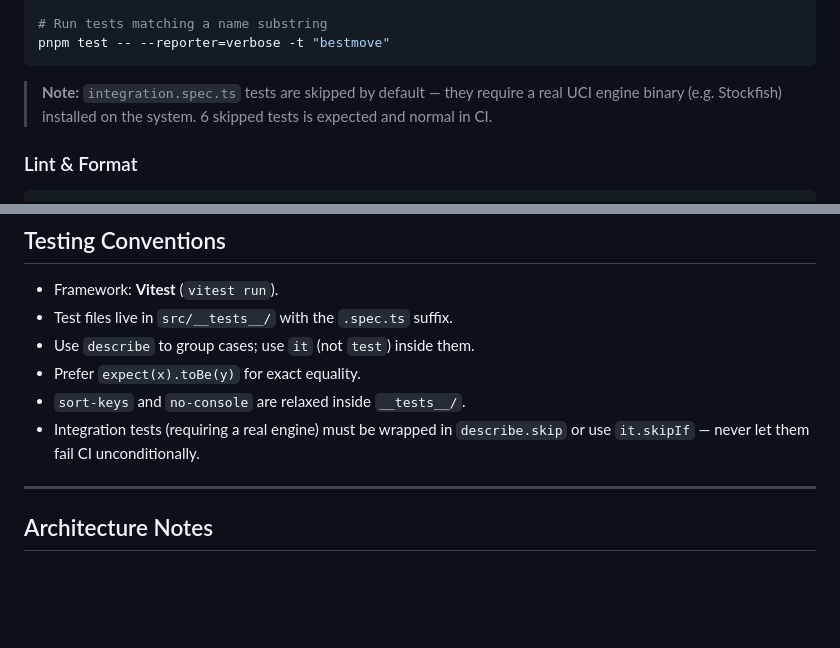
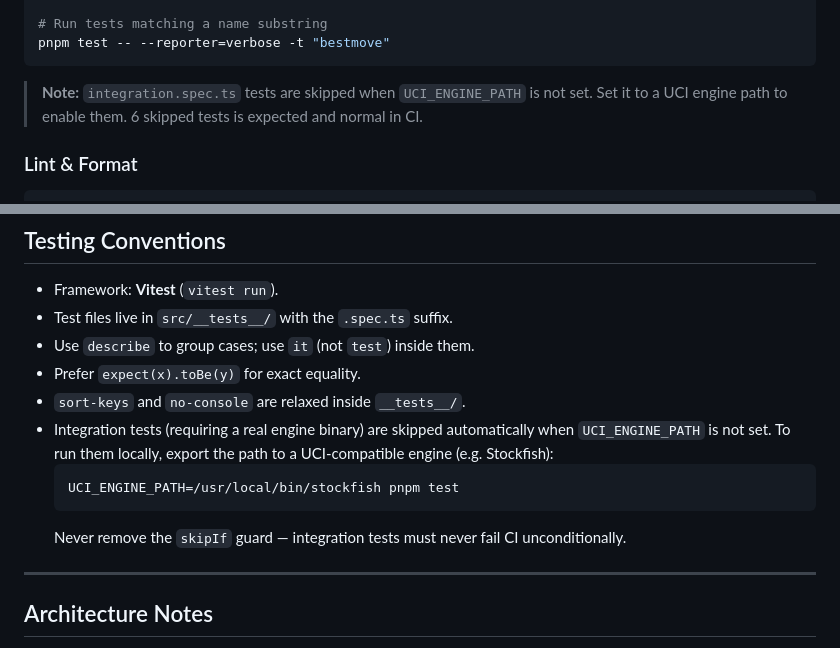
Before and after one commit to mormubis/uci, a Markdown page: AGENTS.md, 2 parts joined by grey strips. Rendered like a GitHub page; blank space fills up the shorter version.

Commit message:
docs: clarify UCI_ENGINE_PATH for integration tests

````diff
--- a/AGENTS.md
+++ b/AGENTS.md
@@ -56,9 +56,9 @@ pnpm test src/__tests__/parser.spec.ts
 pnpm test -- --reporter=verbose -t "bestmove"
 ```
 
-> **Note:** `integration.spec.ts` tests are skipped by default — they require a
-> real UCI engine binary (e.g. Stockfish) installed on the system. 6 skipped
-> tests is expected and normal in CI.
+> **Note:** `integration.spec.ts` tests are skipped when `UCI_ENGINE_PATH` is
+> not set. Set it to a UCI engine path to enable them. 6 skipped tests is
+> expected and normal in CI.
 
 ### Lint & Format
 
@@ -154,8 +154,14 @@ Groups, separated by a blank line, in this order:
 - Use `describe` to group cases; use `it` (not `test`) inside them.
 - Prefer `expect(x).toBe(y)` for exact equality.
 - `sort-keys` and `no-console` are relaxed inside `__tests__/`.
-- Integration tests (requiring a real engine) must be wrapped in `describe.skip`
-  or use `it.skipIf` — never let them fail CI unconditionally.
+- Integration tests (requiring a real engine binary) are skipped automatically
+  when `UCI_ENGINE_PATH` is not set. To run them locally, export the path to a
+  UCI-compatible engine (e.g. Stockfish):
+  ```bash
+  UCI_ENGINE_PATH=/usr/local/bin/stockfish pnpm test
+  ```
+  Never remove the `skipIf` guard — integration tests must never fail CI
+  unconditionally.
 
 ---
 
````
